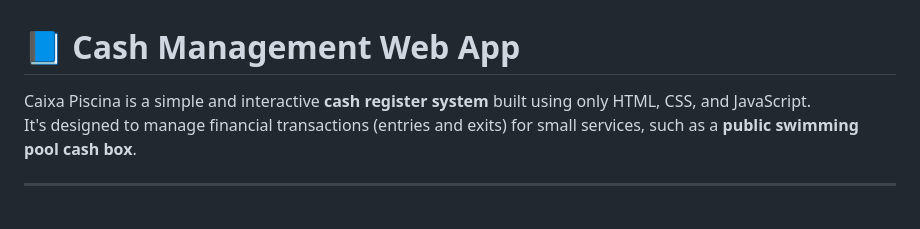
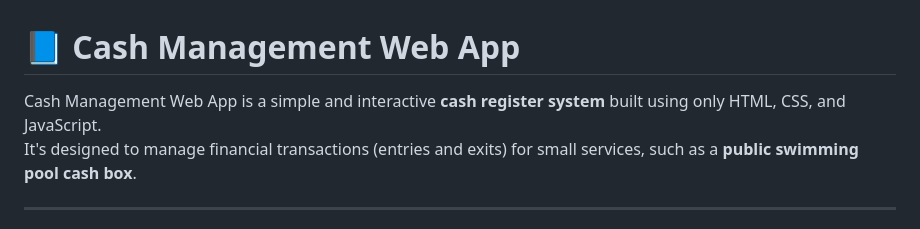
Before and after one commit to p0k4/Cash-Management-Web-App, a Markdown page: readme.md, the part around the change. GitHub-like rendering.

Commit message:
fix-text-readme

```diff
--- a/readme.md
+++ b/readme.md
@@ -1,6 +1,6 @@
 # 📘 Cash Management Web App
 
-Caixa Piscina is a simple and interactive **cash register system** built using only HTML, CSS, and JavaScript.
+Cash Management Web App is a simple and interactive **cash register system** built using only HTML, CSS, and JavaScript.
 It's designed to manage financial transactions (entries and exits) for small services, such as a **public swimming pool cash box**.
 
 ---
```
